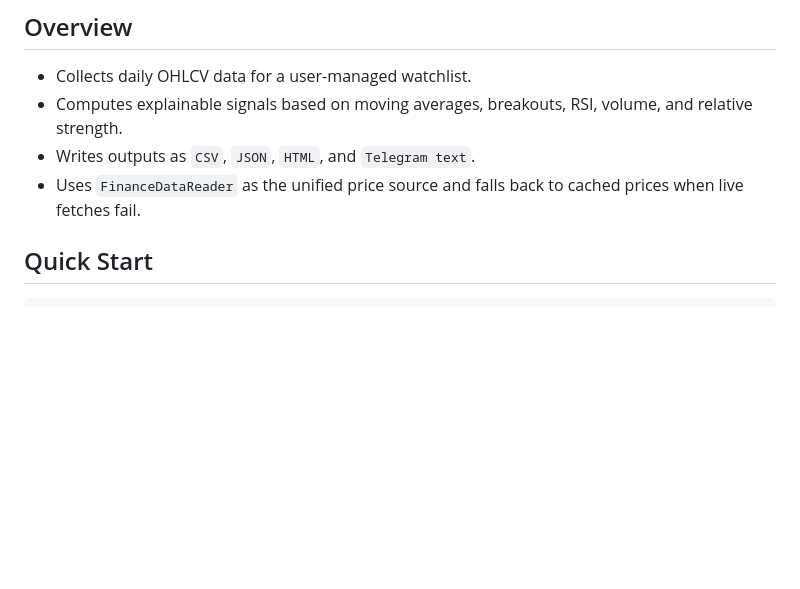
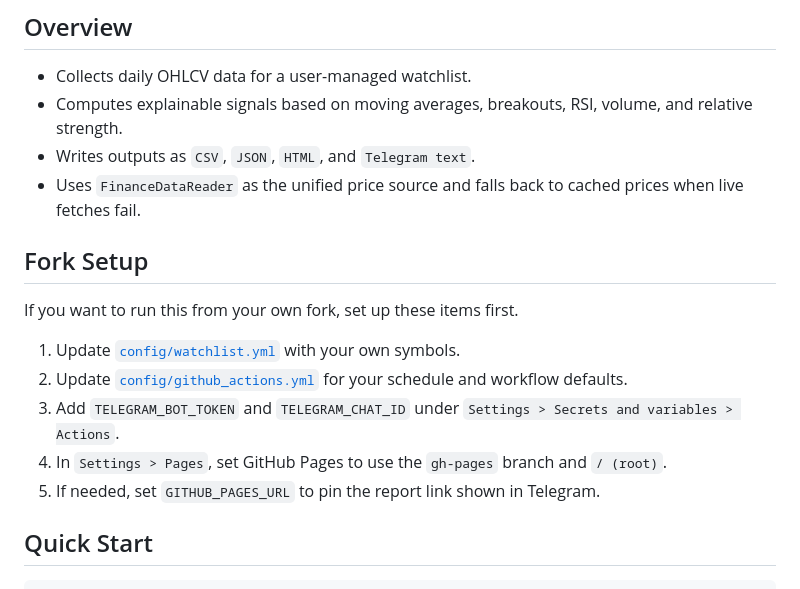
Before and after one commit to yeseoLee/Signal-Pulse, a Markdown page: README.en.md, the part around the change. GitHub-like rendering; blank space fills up the shorter version.

```diff
--- a/README.en.md
+++ b/README.en.md
@@ -13,6 +13,16 @@ A rule-based signal bot that collects OHLCV data for KR/US stocks and ETFs, calc
 - Computes explainable signals based on moving averages, breakouts, RSI, volume, and relative strength.
 - Writes outputs as `CSV`, `JSON`, `HTML`, and `Telegram text`.
 - Uses `FinanceDataReader` as the unified price source and falls back to cached prices when live fetches fail.
+
+## Fork Setup
+
+If you want to run this from your own fork, set up these items first.
+
+1. Update [`config/watchlist.yml`](./config/watchlist.yml) with your own symbols.
+2. Update [`config/github_actions.yml`](./config/github_actions.yml) for your schedule and workflow defaults.
+3. Add `TELEGRAM_BOT_TOKEN` and `TELEGRAM_CHAT_ID` under `Settings > Secrets and variables > Actions`.
+4. In `Settings > Pages`, set GitHub Pages to use the `gh-pages` branch and `/ (root)`.
+5. If needed, set `GITHUB_PAGES_URL` to pin the report link shown in Telegram.
 
 ## Quick Start
 
```
Also changed, not shown: README.md (+10 -0 lines).
